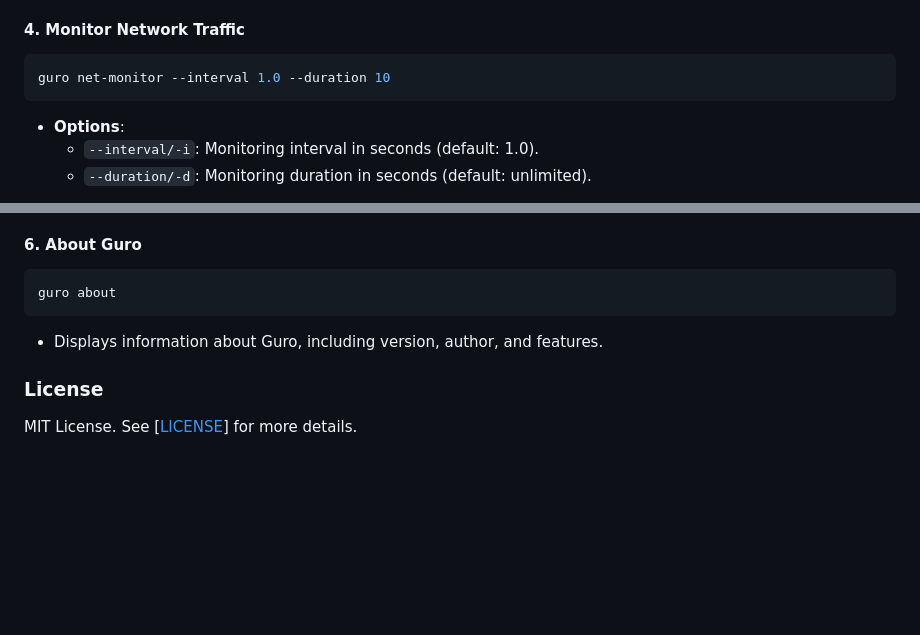
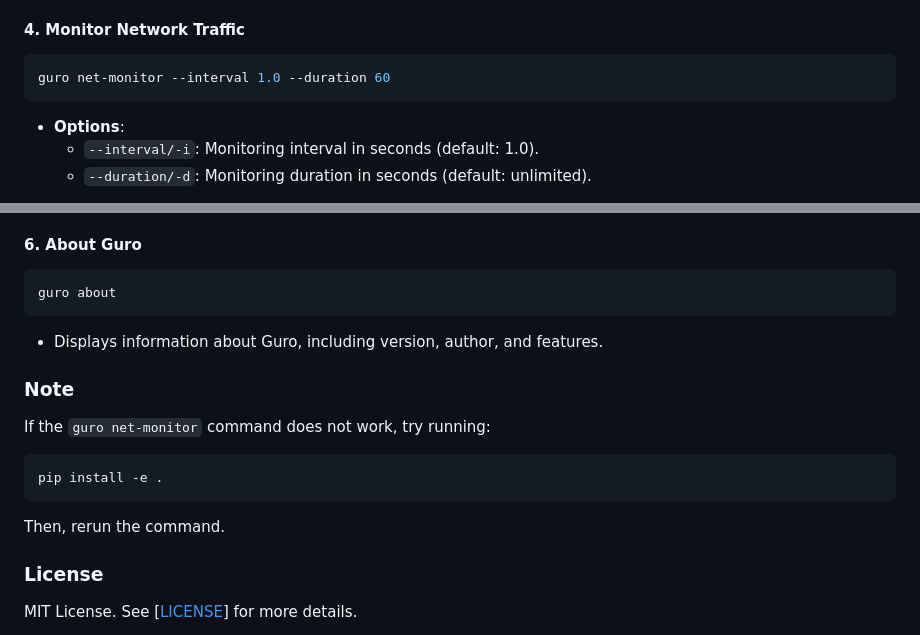
Before and after one commit to dhanushk-offl/guro, a Markdown page: README.md, 2 parts joined by grey strips. Rendered like a GitHub page; blank space fills up the shorter version.

````diff
--- a/README.md
+++ b/README.md
@@ -62,7 +62,7 @@ guro heatmap --interval 1.0 --duration 30
 
 #### 4. **Monitor Network Traffic**
 ```bash
-guro net-monitor --interval 1.0 --duration 10
+guro net-monitor --interval 1.0 --duration 60
 ```
 - **Options**:
   - `--interval/-i`: Monitoring interval in seconds (default: 1.0).
@@ -82,6 +82,13 @@ guro about
 ```
 - Displays information about Guro, including version, author, and features.
 
+### Note
+If the `guro net-monitor` command does not work, try running:
+```bash
+pip install -e .
+```
+Then, rerun the command.
+
 ### License
 
 MIT License. See [[LICENSE](https://github.com/dhanushk-offl/guro/LICENSE)] for more details.
````
